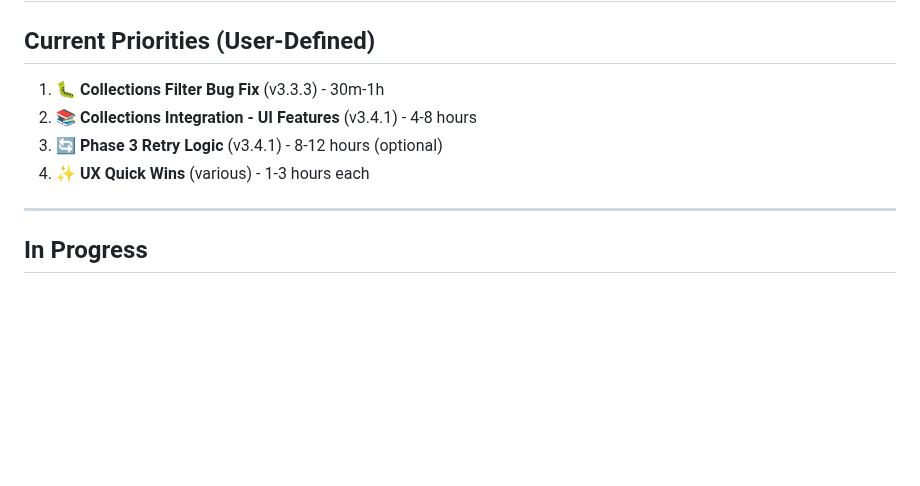
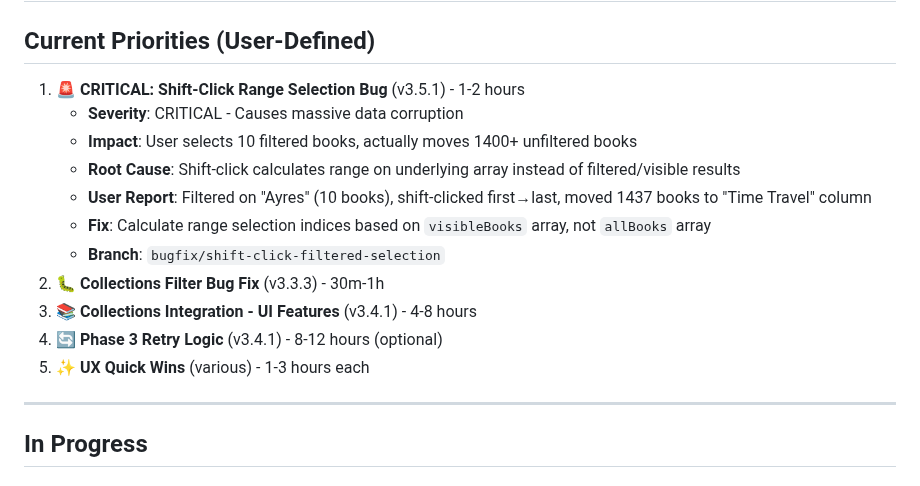
Before and after one commit to Ron-L/amazon-book-organizer, a Markdown page: TODO.md, the part around the change. Drawn GitHub-style; blank space fills up the shorter version.

Commit message:
Docs: Add critical shift-click range selection bug to TODO
CRITICAL BUG: Shift-click range selection operates on underlying array
instead of filtered results, causing massive unintended data corruption.

User impact:
- Filter library to 10 books by author
- Shift-click first and last visible book
- Actually selects 1437 books from underlying unfiltered array
- Drags all 1437 books instead of intended 10

Root cause: Range calculation uses allBooks indices instead of visibleBooks.

Fix branch: bugfix/shift-click-filtered-selection

🤖 Generated with [Claude Code](https://claude.com/claude-code)

Co-Authored-By: Claude <noreply@anthropic.com>

```diff
--- a/TODO.md
+++ b/TODO.md
@@ -2,10 +2,17 @@
 
 ## Current Priorities (User-Defined)
 
-1. 🐛 **Collections Filter Bug Fix** (v3.3.3) - 30m-1h
-2. 📚 **Collections Integration - UI Features** (v3.4.1) - 4-8 hours
-3. 🔄 **Phase 3 Retry Logic** (v3.4.1) - 8-12 hours (optional)
-4. ✨ **UX Quick Wins** (various) - 1-3 hours each
+1. 🚨 **CRITICAL: Shift-Click Range Selection Bug** (v3.5.1) - 1-2 hours
+   - **Severity**: CRITICAL - Causes massive data corruption
+   - **Impact**: User selects 10 filtered books, actually moves 1400+ unfiltered books
+   - **Root Cause**: Shift-click calculates range on underlying array instead of filtered/visible results
+   - **User Report**: Filtered on "Ayres" (10 books), shift-clicked first→last, moved 1437 books to "Time Travel" column
+   - **Fix**: Calculate range selection indices based on `visibleBooks` array, not `allBooks` array
+   - **Branch**: `bugfix/shift-click-filtered-selection`
+2. 🐛 **Collections Filter Bug Fix** (v3.3.3) - 30m-1h
+3. 📚 **Collections Integration - UI Features** (v3.4.1) - 4-8 hours
+4. 🔄 **Phase 3 Retry Logic** (v3.4.1) - 8-12 hours (optional)
+5. ✨ **UX Quick Wins** (various) - 1-3 hours each
 
 ---
 
```
